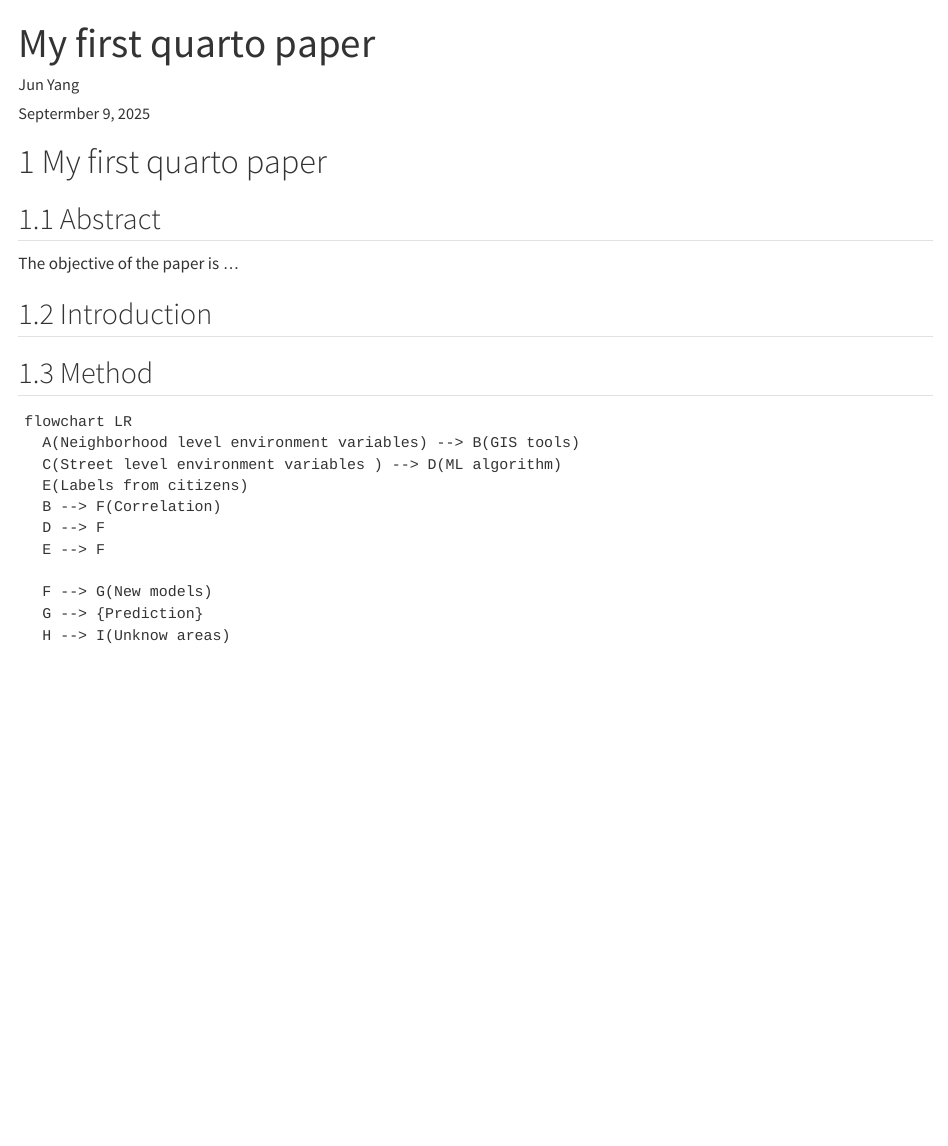
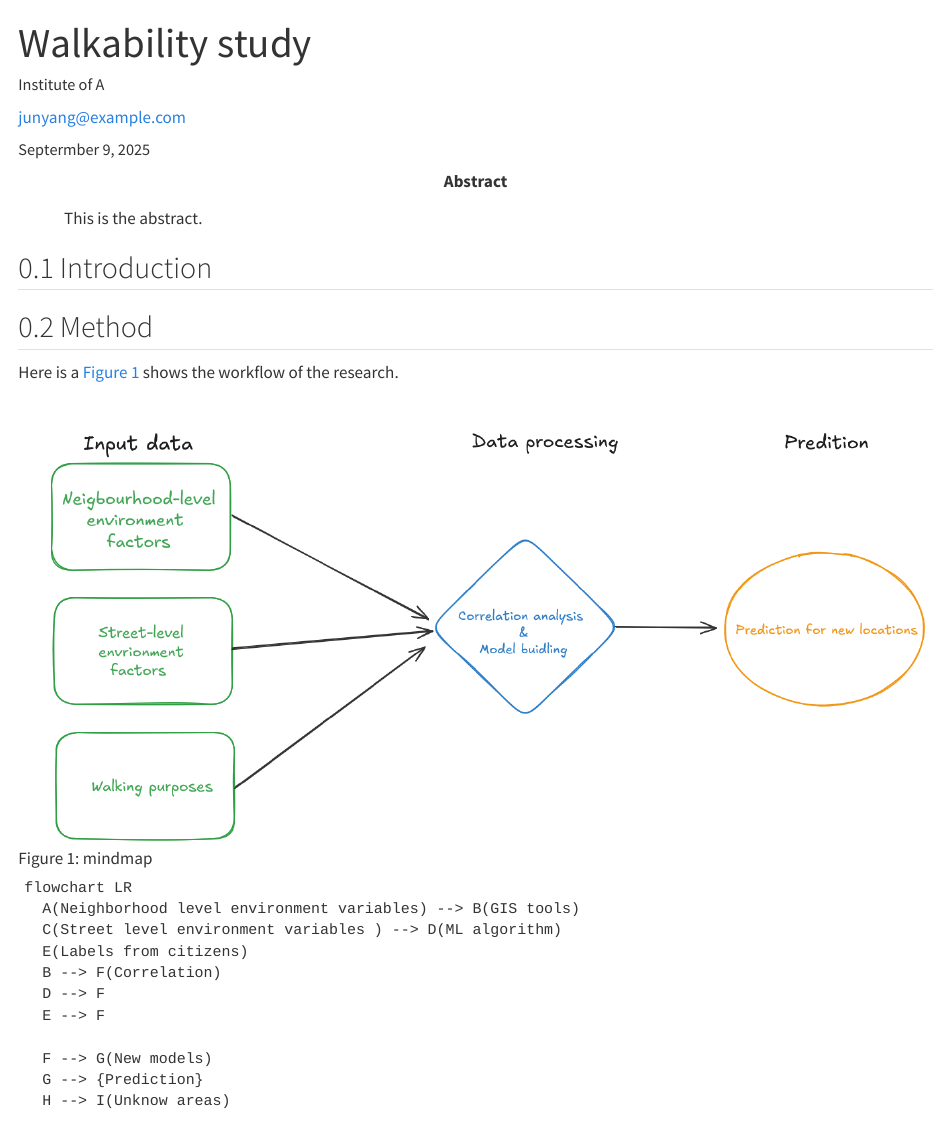
Before and after one commit to populusjade/eitcourse, a Quarto document (eitpaper.qmd): the page in a window 1100 px wide, from its top. Rendered offline with R 4.5, knitr and Pandoc in place of Quarto, with nearby package versions; a font, style sheet, LaTeX package, included part or bibliography that could not be used is replaced or left out.

Commit message:
edit author

````diff
--- a/eitpaper.qmd
+++ b/eitpaper.qmd
@@ -1,4 +1,18 @@
 ---
-title: "My first quarto paper"
-author: "Jun Yang"
+title: Walkability study
+
+author:
+    -name: Jun Yang
+    email: junyang@example.com
+    affiliations:
+    -id: adligja
+    name: Institute of A
+    department: Architecture
+    attributes: true
+    note: This is the first author footnote.
+abstract: |
+  This is the abstract.
+keywords:
+  - walkability
+  - walking purposes
 date: "Septermber 9, 2025"
@@ -6,14 +22,15 @@ number-sections: true
 #format: pdf
 ---
 
-# My first quarto paper
 
-## Abstract
-The objective of the paper is ...
 
 ## Introduction
 
 ## Method
+Here is a @fig-mindmap shows the workflow of the research.
+
+![mindmap](mindmap.png){#fig-mindmap}
+
 ```{mermaid}
 flowchart LR
   A(Neighborhood level environment variables) --> B(GIS tools)
````
Also changed, not shown: eitpaper.html, mindmap.png (added), eitpaper.qmd (2 more changed lines).
